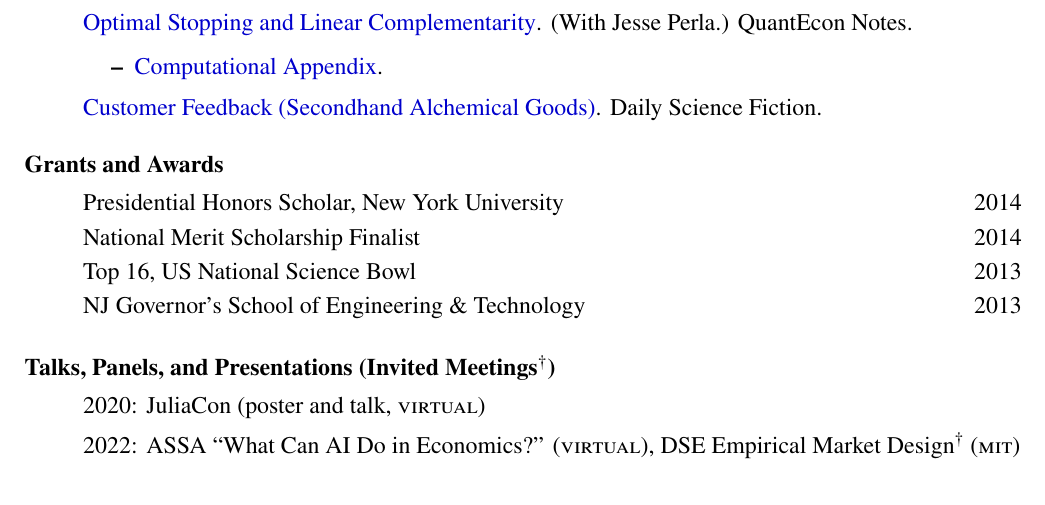
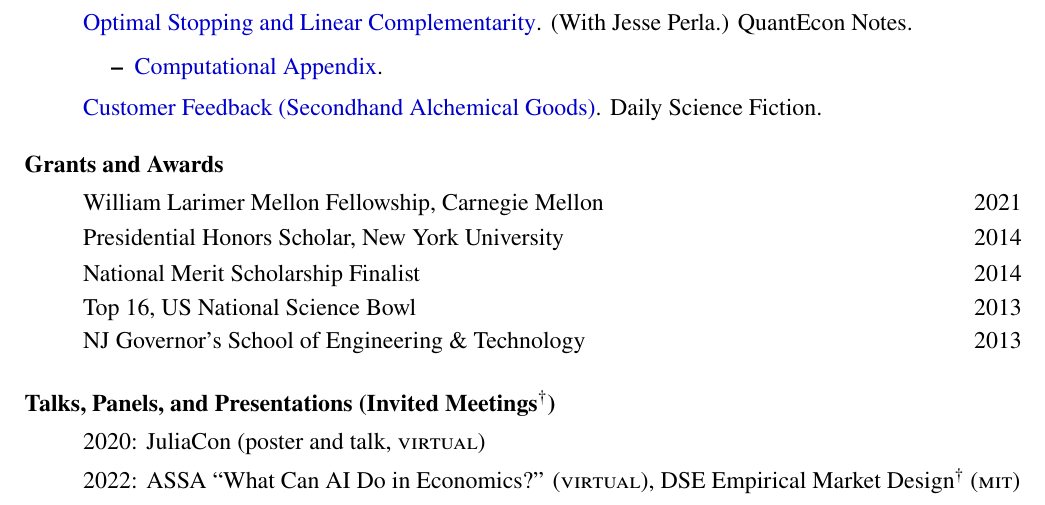
Before and after one commit to arnavs/resume, a LaTeX CV (sood-cv_full.tex): part of page 2 of 2, cut so that both start at the same text. Compiled offline with pdfLaTeX.

Commit message:
Update Oct 10 23, 20:03:48

```diff
--- a/sood-cv_full.tex
+++ b/sood-cv_full.tex
@@ -133,6 +133,7 @@
 
 \subsubsection*{Grants and Awards}
 \begin{itemize}
+  \item William Larimer Mellon Fellowship, Carnegie Mellon \hfill 2021
   \item Presidential Honors Scholar, New York University \hfill 2014
   \item National Merit Scholarship Finalist \hfill 2014
   \item Top 16, US National Science Bowl \hfill 2013
```
